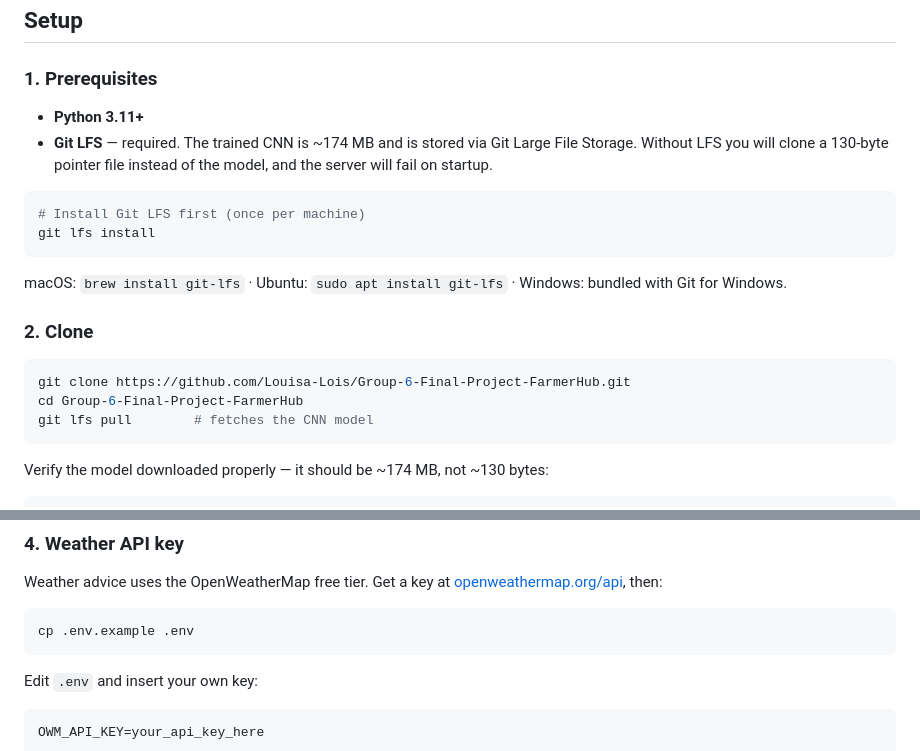
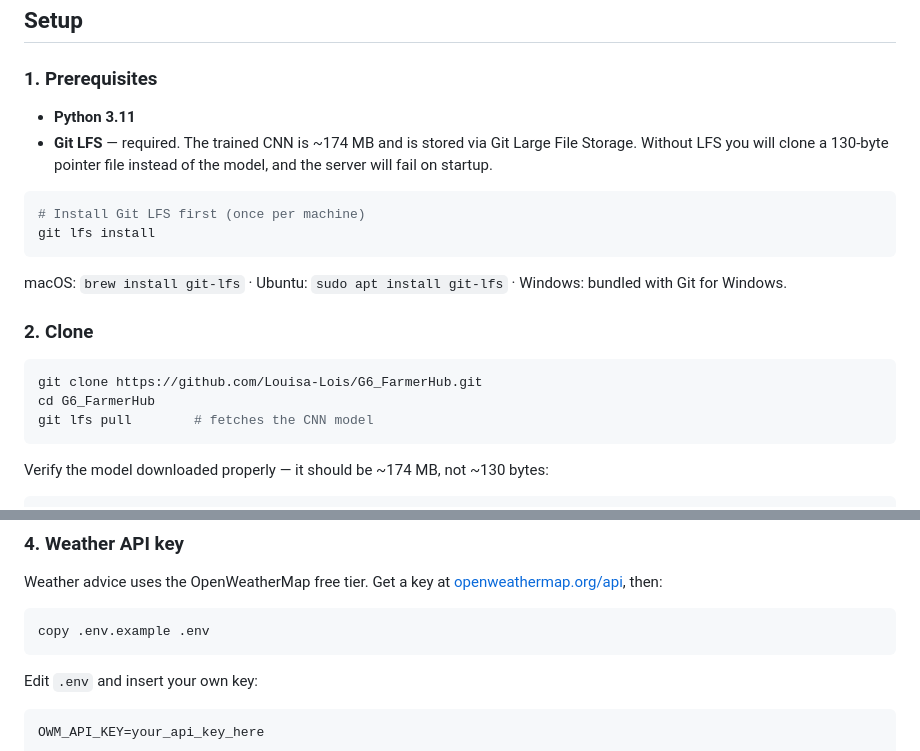
Before and after one commit to Louisa-Lois/G6_FarmerHub, a Markdown page: README.md, 2 parts joined by grey strips. Drawn GitHub-style.

````diff
--- a/README.md
+++ b/README.md
@@ -45,7 +45,7 @@ health score — all in one interface.
 
 ### 1. Prerequisites
 
-- **Python 3.11+**
+- **Python 3.11**
 - **Git LFS** — required. The trained CNN is ~174 MB and is stored via Git Large
   File Storage. Without LFS you will clone a 130-byte pointer file instead of the
   model, and the server will fail on startup.
@@ -61,8 +61,8 @@ Windows: bundled with Git for Windows.
 ### 2. Clone
 
 ```bash
-git clone https://github.com/Louisa-Lois/Group-6-Final-Project-FarmerHub.git
-cd Group-6-Final-Project-FarmerHub
+git clone https://github.com/Louisa-Lois/G6_FarmerHub.git
+cd G6_FarmerHub
 git lfs pull        # fetches the CNN model
 ```
 
@@ -86,7 +86,7 @@ Weather advice uses the OpenWeatherMap free tier. Get a key at
 [openweathermap.org/api](https://openweathermap.org/api), then:
 
 ```bash
-cp .env.example .env
+copy .env.example .env
 ```
 
 Edit `.env` and insert your own key:
````
